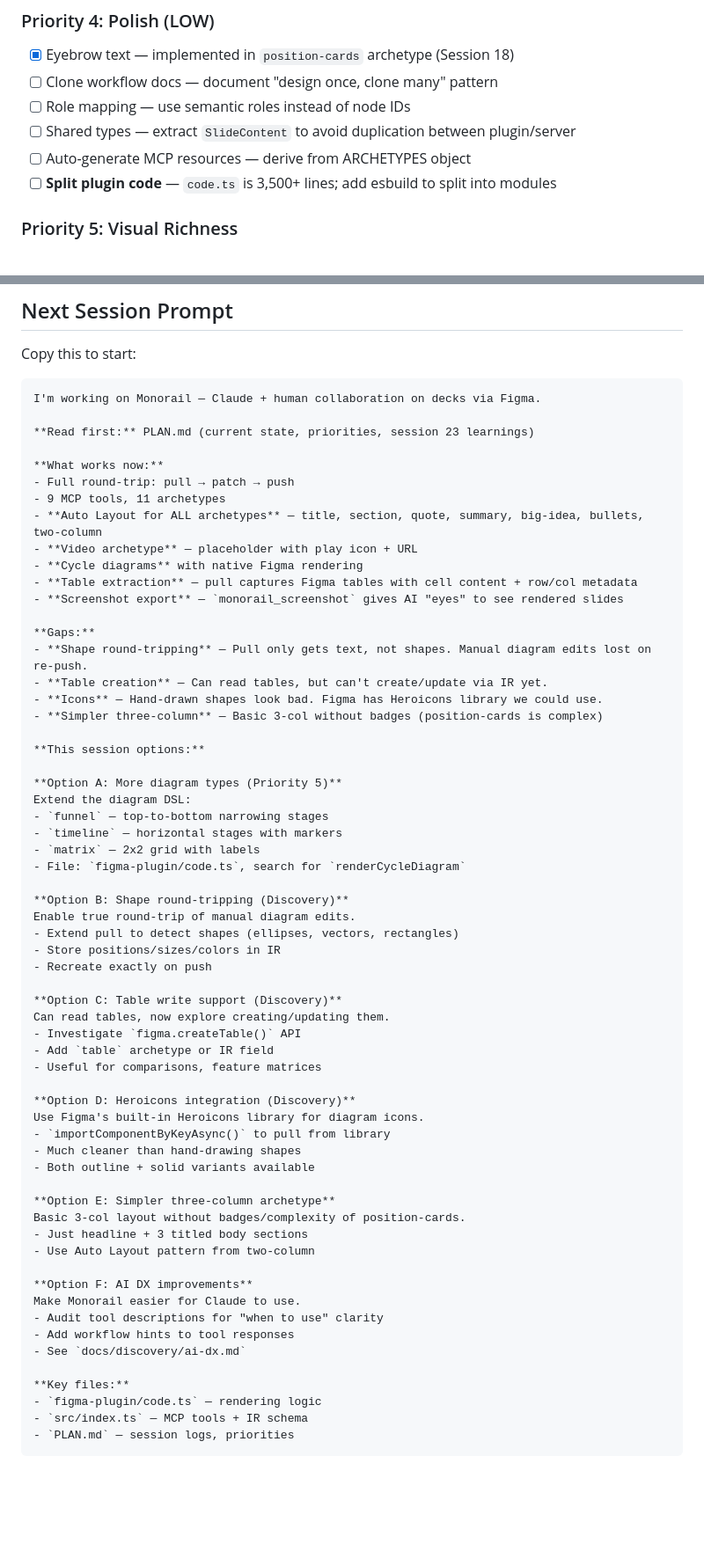
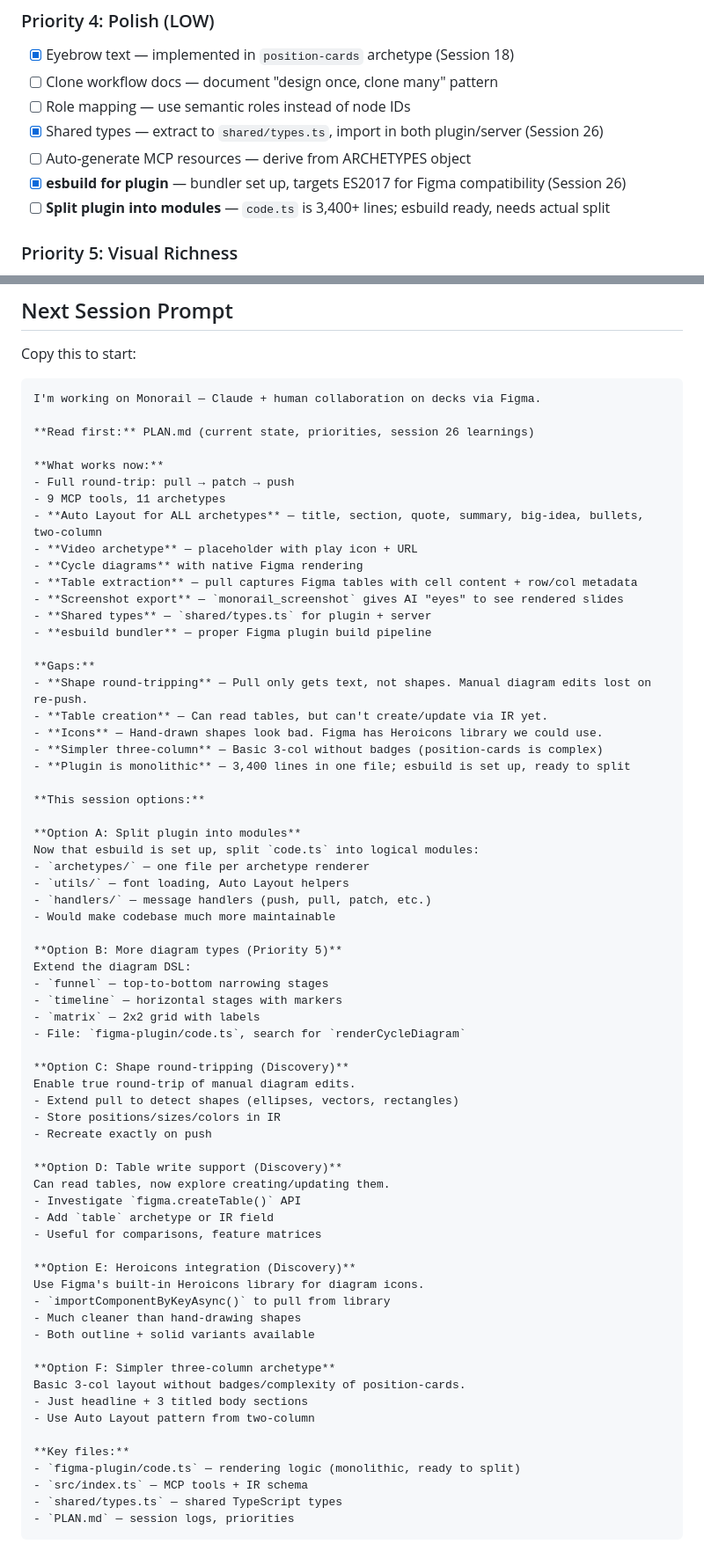
Before and after one commit to mattcreager/monorail-mcp, a Markdown page: PLAN.md, 2 parts joined by grey strips. Shown at 88% size. GitHub-like rendering; blank space fills up the shorter version.

````diff
--- a/PLAN.md
+++ b/PLAN.md
@@ -119,9 +120,10 @@ An MCP tool that lets Claude and humans collaborate on presentation decks in Fig
 - [x] Eyebrow text — implemented in `position-cards` archetype (Session 18)
 - [ ] Clone workflow docs — document "design once, clone many" pattern
 - [ ] Role mapping — use semantic roles instead of node IDs
-- [ ] Shared types — extract `SlideContent` to avoid duplication between plugin/server
+- [x] Shared types — extract to `shared/types.ts`, import in both plugin/server (Session 26)
 - [ ] Auto-generate MCP resources — derive from ARCHETYPES object
-- [ ] **Split plugin code** — `code.ts` is 3,500+ lines; add esbuild to split into modules
+- [x] **esbuild for plugin** — bundler set up, targets ES2017 for Figma compatibility (Session 26)
+- [ ] **Split plugin into modules** — `code.ts` is 3,400+ lines; esbuild ready, needs actual split
 
 ### Priority 5: Visual Richness
 - [x] **SVG support in IR** — `visual: { type: "svg", content: "..." }` with `createNodeFromSvg()`. Works but quality is poor — text wrapping unpredictable, positioning blind. (Session 21)
@@ -753,7 +796,7 @@ Copy this to start:
 ```
 I'm working on Monorail — Claude + human collaboration on decks via Figma.
 
-**Read first:** PLAN.md (current state, priorities, session 23 learnings)
+**Read first:** PLAN.md (current state, priorities, session 26 learnings)
 
 **What works now:**
 - Full round-trip: pull → patch → push
@@ -763,53 +806,58 @@ I'm working on Monorail — Claude + human collaboration on decks via Figma.
 - **Cycle diagrams** with native Figma rendering
 - **Table extraction** — pull captures Figma tables with cell content + row/col metadata
 - **Screenshot export** — `monorail_screenshot` gives AI "eyes" to see rendered slides
+- **Shared types** — `shared/types.ts` for plugin + server
+- **esbuild bundler** — proper Figma plugin build pipeline
 
 **Gaps:**
 - **Shape round-tripping** — Pull only gets text, not shapes. Manual diagram edits lost on re-push.
 - **Table creation** — Can read tables, but can't create/update via IR yet.
 - **Icons** — Hand-drawn shapes look bad. Figma has Heroicons library we could use.
 - **Simpler three-column** — Basic 3-col without badges (position-cards is complex)
+- **Plugin is monolithic** — 3,400 lines in one file; esbuild is set up, ready to split
 
 **This session options:**
 
-**Option A: More diagram types (Priority 5)**
+**Option A: Split plugin into modules**
+Now that esbuild is set up, split `code.ts` into logical modules:
+- `archetypes/` — one file per archetype renderer
+- `utils/` — font loading, Auto Layout helpers
+- `handlers/` — message handlers (push, pull, patch, etc.)
+- Would make codebase much more maintainable
+
+**Option B: More diagram types (Priority 5)**
 Extend the diagram DSL:
 - `funnel` — top-to-bottom narrowing stages
 - `timeline` — horizontal stages with markers
 - `matrix` — 2x2 grid with labels
 - File: `figma-plugin/code.ts`, search for `renderCycleDiagram`
 
-**Option B: Shape round-tripping (Discovery)**
+**Option C: Shape round-tripping (Discovery)**
 Enable true round-trip of manual diagram edits.
 - Extend pull to detect shapes (ellipses, vectors, rectangles)
 - Store positions/sizes/colors in IR
 - Recreate exactly on push
 
-**Option C: Table write support (Discovery)**
+**Option D: Table write support (Discovery)**
 Can read tables, now explore creating/updating them.
 - Investigate `figma.createTable()` API
 - Add `table` archetype or IR field
 - Useful for comparisons, feature matrices
 
-**Option D: Heroicons integration (Discovery)**
+**Option E: Heroicons integration (Discovery)**
 Use Figma's built-in Heroicons library for diagram icons.
 - `importComponentByKeyAsync()` to pull from library
 - Much cleaner than hand-drawing shapes
 - Both outline + solid variants available
 
-**Option E: Simpler three-column archetype**
+**Option F: Simpler three-column archetype**
 Basic 3-col layout without badges/complexity of position-cards.
 - Just headline + 3 titled body sections
 - Use Auto Layout pattern from two-column
 
-**Option F: AI DX improvements**
-Make Monorail easier for Claude to use.
-- Audit tool descriptions for "when to use" clarity
-- Add workflow hints to tool responses
-- See `docs/discovery/ai-dx.md`
-
 **Key files:**
-- `figma-plugin/code.ts` — rendering logic
+- `figma-plugin/code.ts` — rendering logic (monolithic, ready to split)
 - `src/index.ts` — MCP tools + IR schema
+- `shared/types.ts` — shared TypeScript types
 - `PLAN.md` — session logs, priorities
 ```
````
Also changed, not shown: other parts of PLAN.md (+43 -1 lines), docs/ARCHITECTURE.md (+2 -2 lines).
